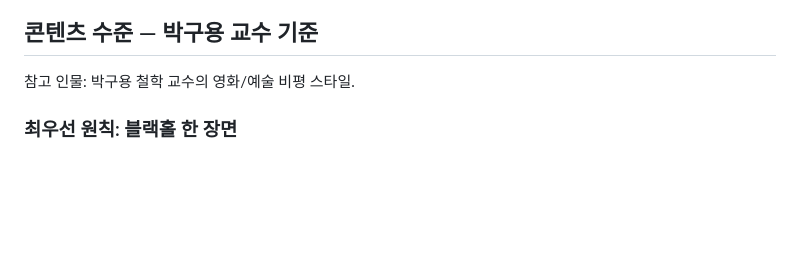
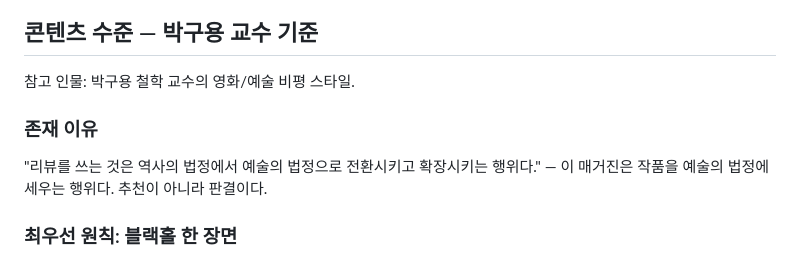
Before and after one commit to waterfirst/culture-voyager, a Markdown page: CLAUDE.md, the part around the change. Rendered like a GitHub page; blank space fills up the shorter version.

Commit message:
docs: 매거진 존재 이유 명시 — 추천이 아니라 예술의 법정에 세우는 행위

```diff
--- a/CLAUDE.md
+++ b/CLAUDE.md
@@ -27,6 +27,11 @@ GitHub Pages로 배포: https://waterfirst.github.io/culture-voyager/
 ## 콘텐츠 수준 — 박구용 교수 기준
 
 참고 인물: 박구용 철학 교수의 영화/예술 비평 스타일.
+
+### 존재 이유
+
+"리뷰를 쓰는 것은 역사의 법정에서 예술의 법정으로 전환시키고 확장시키는 행위다."
+— 이 매거진은 작품을 예술의 법정에 세우는 행위다. 추천이 아니라 판결이다.
 
 ### 최우선 원칙: 블랙홀 한 장면
 
```
